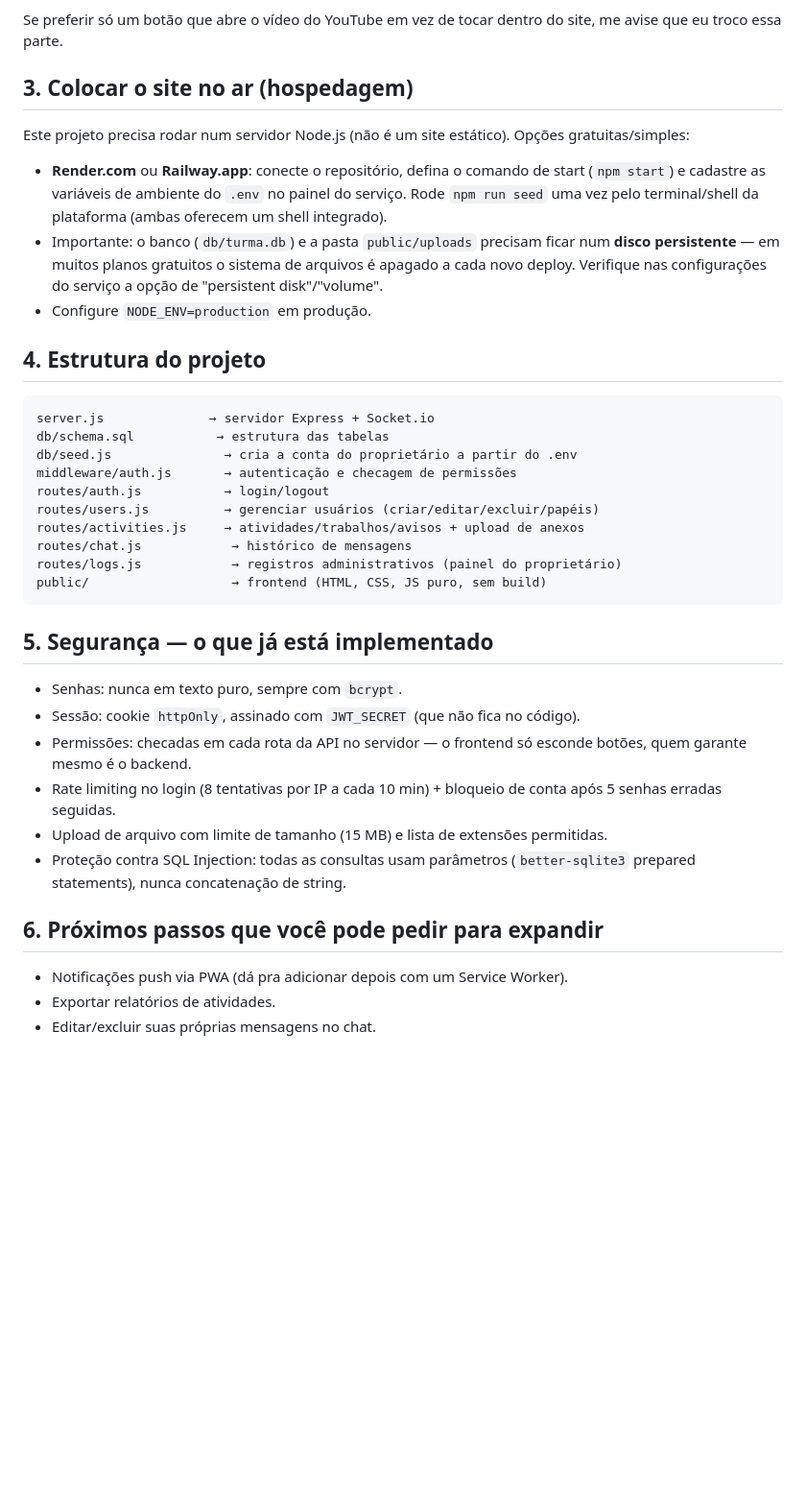
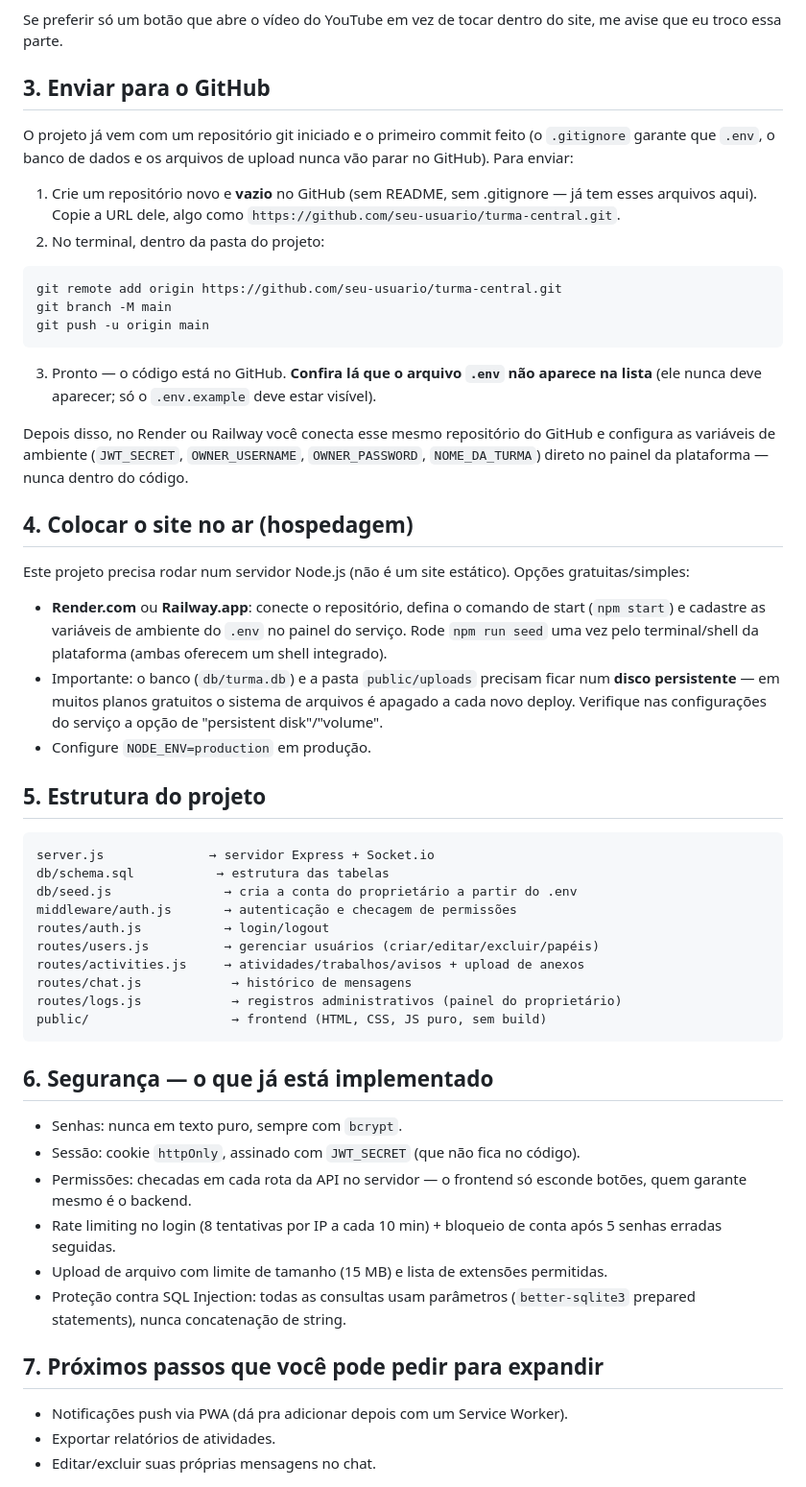
Before and after one commit to privadosilvasilva-tech/Turma7-b, a Markdown page: README.md, the part around the change. Shown at 96% size. GitHub-like rendering; blank space fills up the shorter version.

Commit message:
Adiciona instruções para publicar no GitHub

````diff
--- a/README.md
+++ b/README.md
@@ -52,7 +52,24 @@ Como todo navegador bloqueia som automático sem interação do usuário, a mús
 
 Se preferir só um botão que abre o vídeo do YouTube em vez de tocar dentro do site, me avise que eu troco essa parte.
 
-## 3. Colocar o site no ar (hospedagem)
+## 3. Enviar para o GitHub
+
+O projeto já vem com um repositório git iniciado e o primeiro commit feito (o `.gitignore` garante que `.env`, o banco de dados e os arquivos de upload nunca vão parar no GitHub). Para enviar:
+
+1. Crie um repositório novo e **vazio** no GitHub (sem README, sem .gitignore — já tem esses arquivos aqui). Copie a URL dele, algo como `https://github.com/seu-usuario/turma-central.git`.
+2. No terminal, dentro da pasta do projeto:
+
+```bash
+git remote add origin https://github.com/seu-usuario/turma-central.git
+git branch -M main
+git push -u origin main
+```
+
+3. Pronto — o código está no GitHub. **Confira lá que o arquivo `.env` não aparece na lista** (ele nunca deve aparecer; só o `.env.example` deve estar visível).
+
+Depois disso, no Render ou Railway você conecta esse mesmo repositório do GitHub e configura as variáveis de ambiente (`JWT_SECRET`, `OWNER_USERNAME`, `OWNER_PASSWORD`, `NOME_DA_TURMA`) direto no painel da plataforma — nunca dentro do código.
+
+## 4. Colocar o site no ar (hospedagem)
 
 Este projeto precisa rodar num servidor Node.js (não é um site estático). Opções gratuitas/simples:
 
@@ -60,7 +77,7 @@ Este projeto precisa rodar num servidor Node.js (não é um site estático). Op
 - Importante: o banco (`db/turma.db`) e a pasta `public/uploads` precisam ficar num **disco persistente** — em muitos planos gratuitos o sistema de arquivos é apagado a cada novo deploy. Verifique nas configurações do serviço a opção de "persistent disk"/"volume".
 - Configure `NODE_ENV=production` em produção.
 
-## 4. Estrutura do projeto
+## 5. Estrutura do projeto
 
 ```
 server.js              → servidor Express + Socket.io
@@ -75,7 +92,7 @@ routes/logs.js            → registros administrativos (painel do proprietário
 public/                   → frontend (HTML, CSS, JS puro, sem build)
 ```
 
-## 5. Segurança — o que já está implementado
+## 6. Segurança — o que já está implementado
 
 - Senhas: nunca em texto puro, sempre com `bcrypt`.
 - Sessão: cookie `httpOnly`, assinado com `JWT_SECRET` (que não fica no código).
@@ -84,7 +101,7 @@ public/                   → frontend (HTML, CSS, JS puro, sem build)
 - Upload de arquivo com limite de tamanho (15 MB) e lista de extensões permitidas.
 - Proteção contra SQL Injection: todas as consultas usam parâmetros (`better-sqlite3` prepared statements), nunca concatenação de string.
 
-## 6. Próximos passos que você pode pedir para expandir
+## 7. Próximos passos que você pode pedir para expandir
 
 - Notificações push via PWA (dá pra adicionar depois com um Service Worker).
 - Exportar relatórios de atividades.
````
